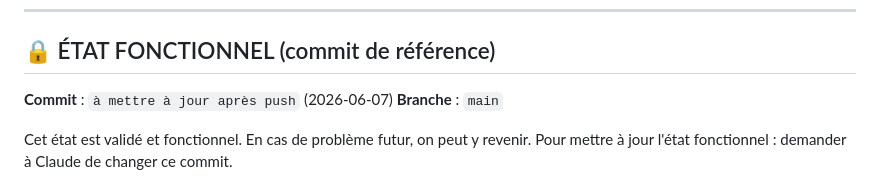
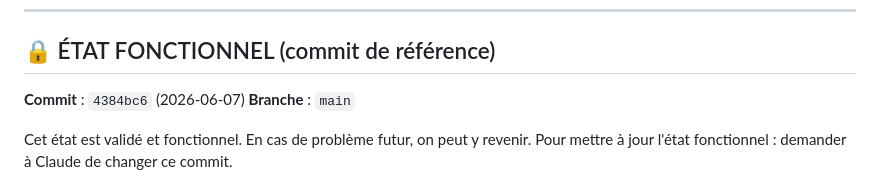
Before and after one commit to Cafe-elysee/menu-saas-platform, a Markdown page: STATE.md, the part around the change. Drawn GitHub-style.

Commit message:
Docs: commit de référence 4384bc6 dans STATE.md
Co-Authored-By: Claude Sonnet 4.6 <noreply@anthropic.com>

```diff
--- a/STATE.md
+++ b/STATE.md
@@ -9,7 +9,7 @@
 
 ## 🔒 ÉTAT FONCTIONNEL (commit de référence)
 
-**Commit** : `à mettre à jour après push` (2026-06-07)
+**Commit** : `4384bc6` (2026-06-07)
 **Branche** : `main`
 
 Cet état est validé et fonctionnel. En cas de problème futur, on peut y revenir.
```
